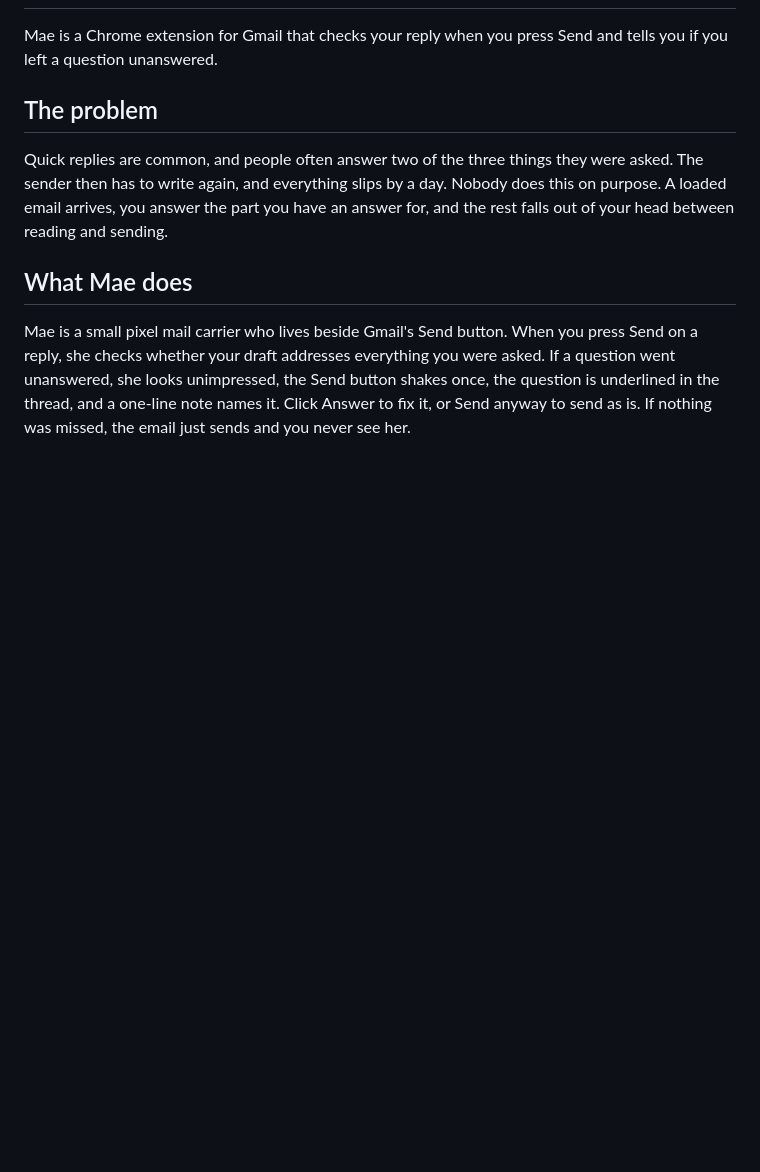
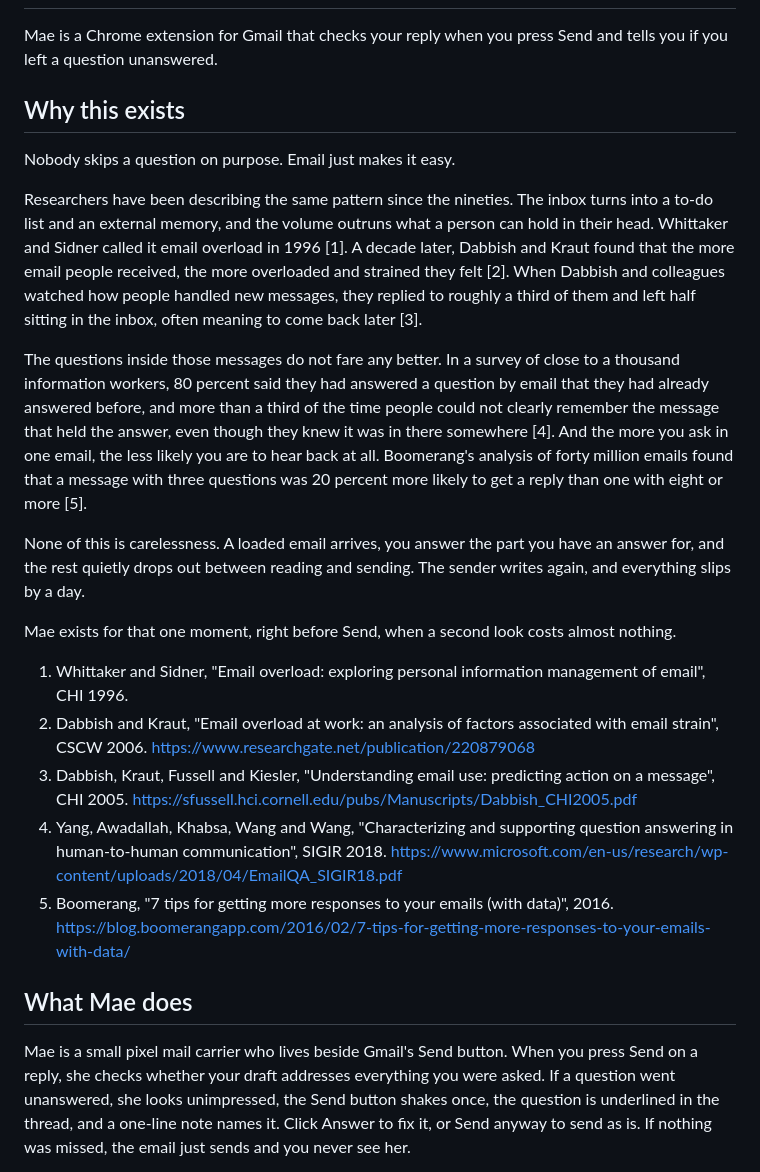
Before and after one commit to Anirudh64210/Mae---gmail-companion, a Markdown page: README.md, the part around the change. Rendered like a GitHub page; blank space fills up the shorter version.

Commit message:
update readme problem section

```diff
--- a/README.md
+++ b/README.md
@@ -2,9 +2,23 @@
 
 Mae is a Chrome extension for Gmail that checks your reply when you press Send and tells you if you left a question unanswered.
 
-## The problem
+## Why this exists
 
-Quick replies are common, and people often answer two of the three things they were asked. The sender then has to write again, and everything slips by a day. Nobody does this on purpose. A loaded email arrives, you answer the part you have an answer for, and the rest falls out of your head between reading and sending.
+Nobody skips a question on purpose. Email just makes it easy.
+
+Researchers have been describing the same pattern since the nineties. The inbox turns into a to-do list and an external memory, and the volume outruns what a person can hold in their head. Whittaker and Sidner called it email overload in 1996 [1]. A decade later, Dabbish and Kraut found that the more email people received, the more overloaded and strained they felt [2]. When Dabbish and colleagues watched how people handled new messages, they replied to roughly a third of them and left half sitting in the inbox, often meaning to come back later [3].
+
+The questions inside those messages do not fare any better. In a survey of close to a thousand information workers, 80 percent said they had answered a question by email that they had already answered before, and more than a third of the time people could not clearly remember the message that held the answer, even though they knew it was in there somewhere [4]. And the more you ask in one email, the less likely you are to hear back at all. Boomerang's analysis of forty million emails found that a message with three questions was 20 percent more likely to get a reply than one with eight or more [5].
+
+None of this is carelessness. A loaded email arrives, you answer the part you have an answer for, and the rest quietly drops out between reading and sending. The sender writes again, and everything slips by a day.
+
+Mae exists for that one moment, right before Send, when a second look costs almost nothing.
+
+1. Whittaker and Sidner, "Email overload: exploring personal information management of email", CHI 1996.
+2. Dabbish and Kraut, "Email overload at work: an analysis of factors associated with email strain", CSCW 2006. https://www.researchgate.net/publication/220879068
+3. Dabbish, Kraut, Fussell and Kiesler, "Understanding email use: predicting action on a message", CHI 2005. https://sfussell.hci.cornell.edu/pubs/Manuscripts/Dabbish_CHI2005.pdf
+4. Yang, Awadallah, Khabsa, Wang and Wang, "Characterizing and supporting question answering in human-to-human communication", SIGIR 2018. https://www.microsoft.com/en-us/research/wp-content/uploads/2018/04/EmailQA_SIGIR18.pdf
+5. Boomerang, "7 tips for getting more responses to your emails (with data)", 2016. https://blog.boomerangapp.com/2016/02/7-tips-for-getting-more-responses-to-your-emails-with-data/
 
 ## What Mae does
 
```
